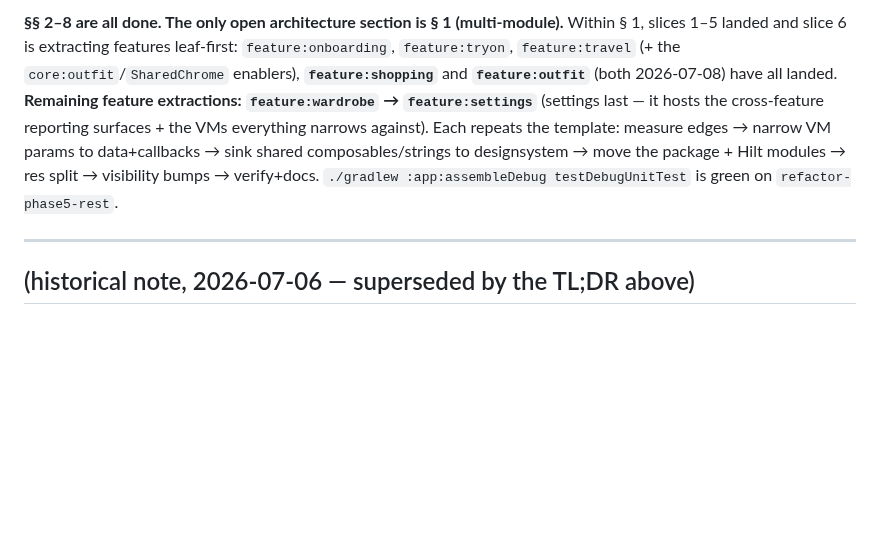
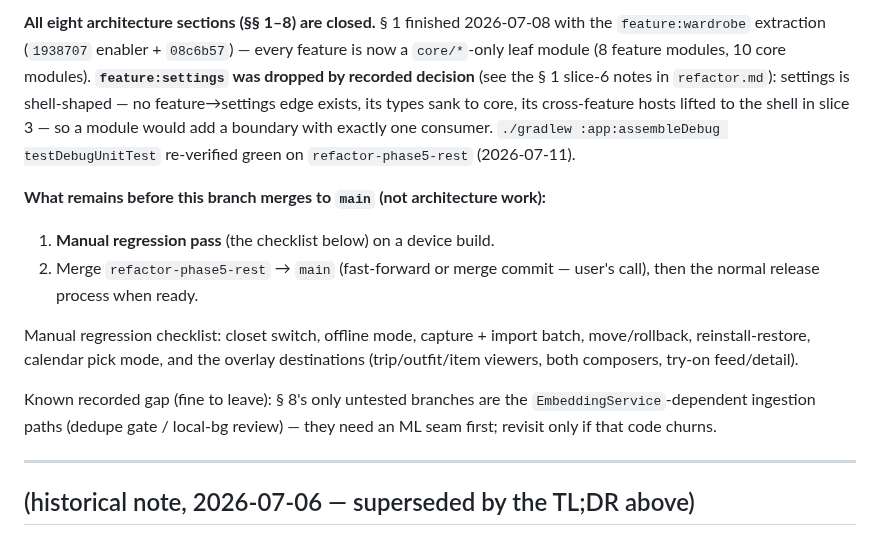
Before and after one commit to sonney2k/LibreLookAI, a Markdown page: plan/refactor_state.md, the part around one of its changes. Rendered like a GitHub page; blank space fills up the shorter version.

```diff
--- a/plan/refactor_state.md
+++ b/plan/refactor_state.md
@@ -7,13 +7,26 @@ detail lives in `plan/refactor.md`; this is the short "where we left off" note.
 
-**§§ 2–8 are all done. The only open architecture section is § 1 (multi-module).** Within § 1,
-slices 1–5 landed and slice 6 is extracting features leaf-first: `feature:onboarding`,
-`feature:tryon`, `feature:travel` (+ the `core:outfit`/`SharedChrome` enablers),
-**`feature:shopping`** and **`feature:outfit`** (both 2026-07-08) have all landed.
-**Remaining feature extractions: `feature:wardrobe` → `feature:settings`** (settings last —
-it hosts the cross-feature reporting surfaces + the VMs everything narrows against). Each repeats the
-template: measure edges → narrow VM params to data+callbacks → sink shared composables/strings
-to designsystem → move the package + Hilt modules → res split → visibility bumps → verify+docs.
-`./gradlew :app:assembleDebug testDebugUnitTest` is green on `refactor-phase5-rest`.
+**All eight architecture sections (§§ 1–8) are closed.** § 1 finished 2026-07-08 with the
+`feature:wardrobe` extraction (`1938707` enabler + `08c6b57`) — every feature is now a
+`core/*`-only leaf module (8 feature modules, 10 core modules). **`feature:settings` was
+dropped by recorded decision** (see the § 1 slice-6 notes in `refactor.md`): settings is
+shell-shaped — no feature→settings edge exists, its types sank to core, its cross-feature
+hosts lifted to the shell in slice 3 — so a module would add a boundary with exactly one
+consumer. `./gradlew :app:assembleDebug testDebugUnitTest` re-verified green on
+`refactor-phase5-rest` (2026-07-11).
+
+**What remains before this branch merges to `main` (not architecture work):**
+
+1. **Manual regression pass** (the checklist below) on a device build.
+2. Merge `refactor-phase5-rest` → `main` (fast-forward or merge commit — user's call), then
+   the normal release process when ready.
+
+Manual regression checklist: closet switch, offline mode, capture + import batch,
+move/rollback, reinstall-restore, calendar pick mode, and the overlay destinations
+(trip/outfit/item viewers, both composers, try-on feed/detail).
+
+Known recorded gap (fine to leave): § 8's only untested branches are the
+`EmbeddingService`-dependent ingestion paths (dedupe gate / local-bg review) — they need an
+ML seam first; revisit only if that code churns.
 
 ---
 
```
Also changed, not shown: other parts of plan/refactor_state.md (+2 -2 lines), CLAUDE.md (+1 -1 lines), plan/refactor.md (+66 -12 lines).
